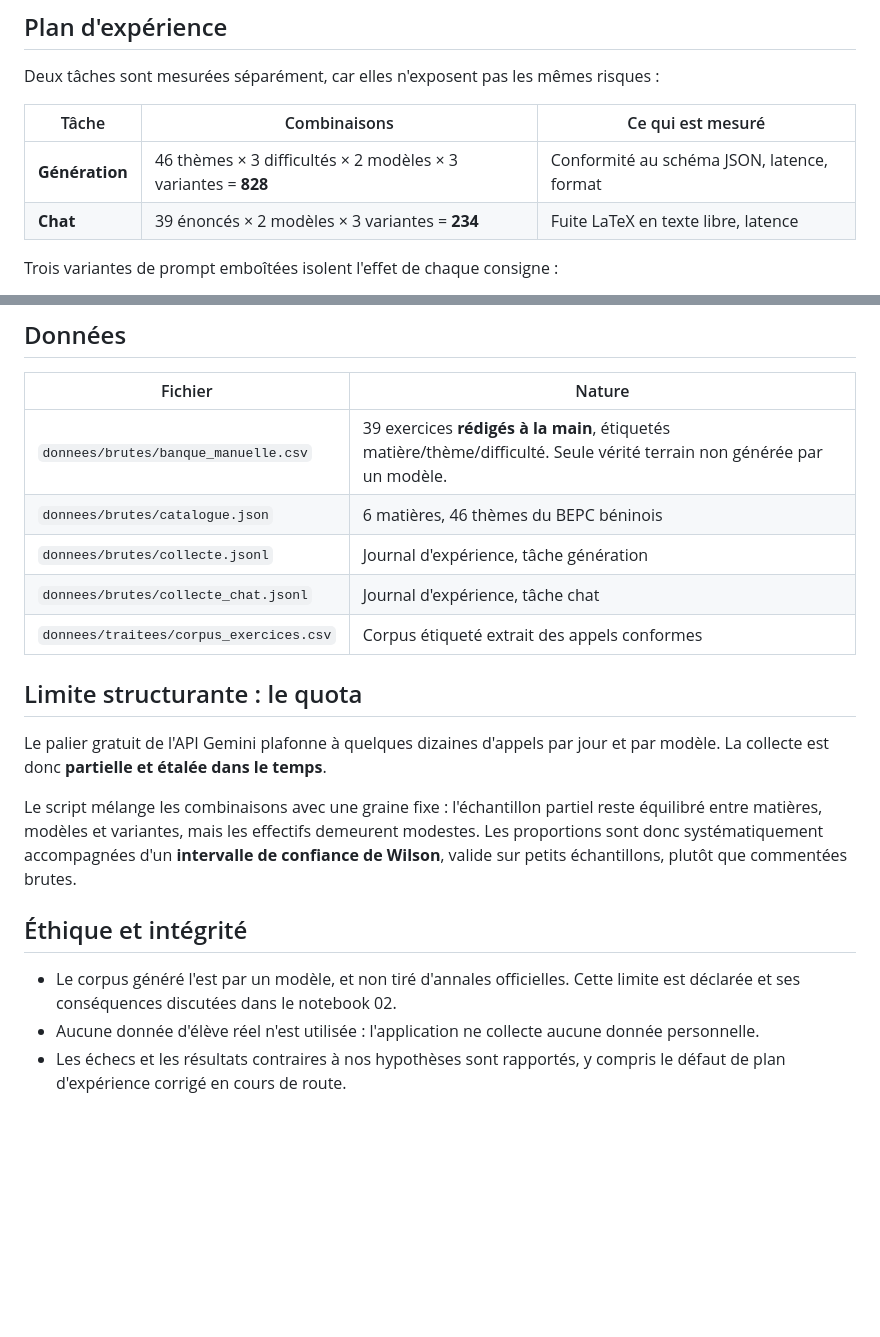
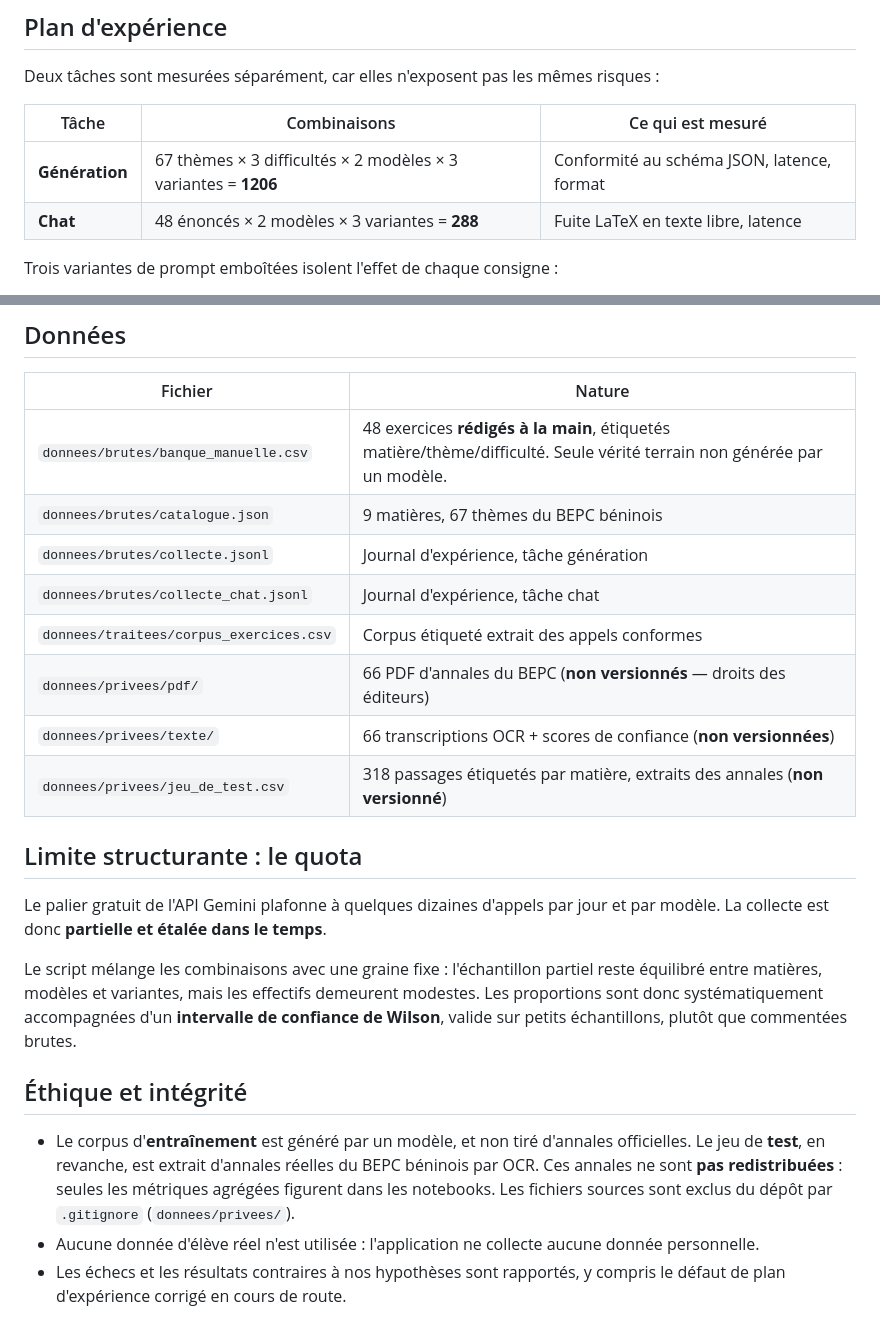
Before and after one commit to Nounagnon02/repetia, a Markdown page: recherche/README.md, 2 parts joined by grey strips. Drawn GitHub-style; blank space fills up the shorter version.

```diff
--- a/recherche/README.md
+++ b/recherche/README.md
@@ -80,8 +80,8 @@ risques :
 
 | Tâche | Combinaisons | Ce qui est mesuré |
 |---|---|---|
-| **Génération** | 46 thèmes × 3 difficultés × 2 modèles × 3 variantes = **828** | Conformité au schéma JSON, latence, format |
-| **Chat** | 39 énoncés × 2 modèles × 3 variantes = **234** | Fuite LaTeX en texte libre, latence |
+| **Génération** | 67 thèmes × 3 difficultés × 2 modèles × 3 variantes = **1206** | Conformité au schéma JSON, latence, format |
+| **Chat** | 48 énoncés × 2 modèles × 3 variantes = **288** | Fuite LaTeX en texte libre, latence |
 
 Trois variantes de prompt emboîtées isolent l'effet de chaque consigne :
 
@@ -101,11 +101,14 @@ consigne. La tâche « chat » a été ajoutée pour corriger ce défaut de plan
 
 | Fichier | Nature |
 |---|---|
-| `donnees/brutes/banque_manuelle.csv` | 39 exercices **rédigés à la main**, étiquetés matière/thème/difficulté. Seule vérité terrain non générée par un modèle. |
-| `donnees/brutes/catalogue.json` | 6 matières, 46 thèmes du BEPC béninois |
+| `donnees/brutes/banque_manuelle.csv` | 48 exercices **rédigés à la main**, étiquetés matière/thème/difficulté. Seule vérité terrain non générée par un modèle. |
+| `donnees/brutes/catalogue.json` | 9 matières, 67 thèmes du BEPC béninois |
 | `donnees/brutes/collecte.jsonl` | Journal d'expérience, tâche génération |
 | `donnees/brutes/collecte_chat.jsonl` | Journal d'expérience, tâche chat |
 | `donnees/traitees/corpus_exercices.csv` | Corpus étiqueté extrait des appels conformes |
+| `donnees/privees/pdf/` | 66 PDF d'annales du BEPC (**non versionnés** — droits des éditeurs) |
+| `donnees/privees/texte/` | 66 transcriptions OCR + scores de confiance (**non versionnées**) |
+| `donnees/privees/jeu_de_test.csv` | 318 passages étiquetés par matière, extraits des annales (**non versionné**) |
 
 ## Limite structurante : le quota
 
@@ -120,8 +123,11 @@ que commentées brutes.
 
 ## Éthique et intégrité
 
-- Le corpus généré l'est par un modèle, et non tiré d'annales officielles. Cette
-  limite est déclarée et ses conséquences discutées dans le notebook 02.
+- Le corpus d'**entraînement** est généré par un modèle, et non tiré d'annales
+  officielles. Le jeu de **test**, en revanche, est extrait d'annales réelles du
+  BEPC béninois par OCR. Ces annales ne sont **pas redistribuées** : seules les
+  métriques agrégées figurent dans les notebooks. Les fichiers sources sont
+  exclus du dépôt par `.gitignore` (`donnees/privees/`).
 - Aucune donnée d'élève réel n'est utilisée : l'application ne collecte aucune
   donnée personnelle.
 - Les échecs et les résultats contraires à nos hypothèses sont rapportés, y
```
Also changed, not shown: evolu.md (+49 -0 lines).
